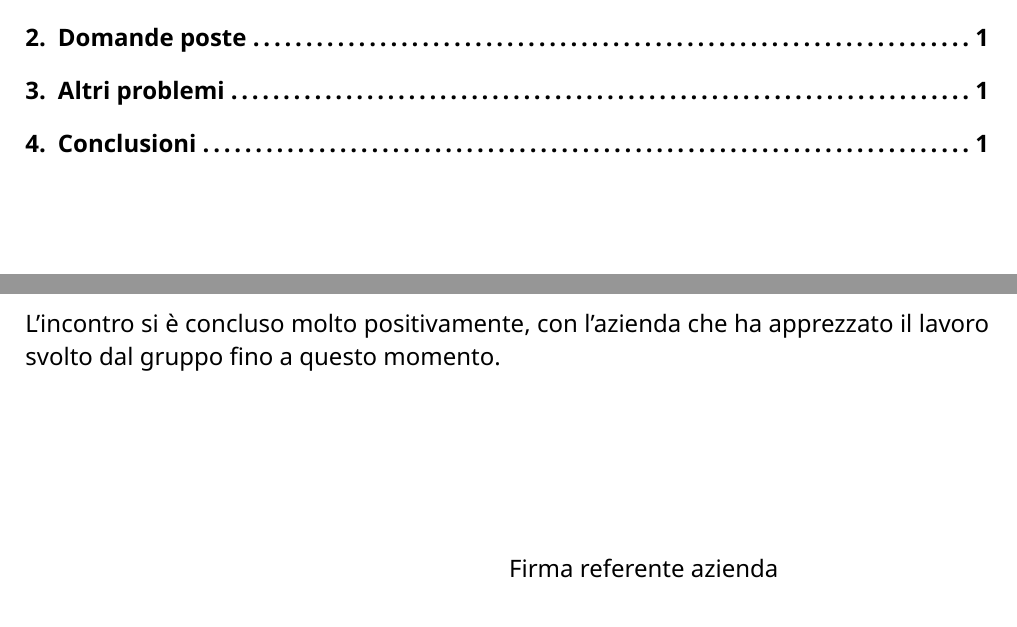
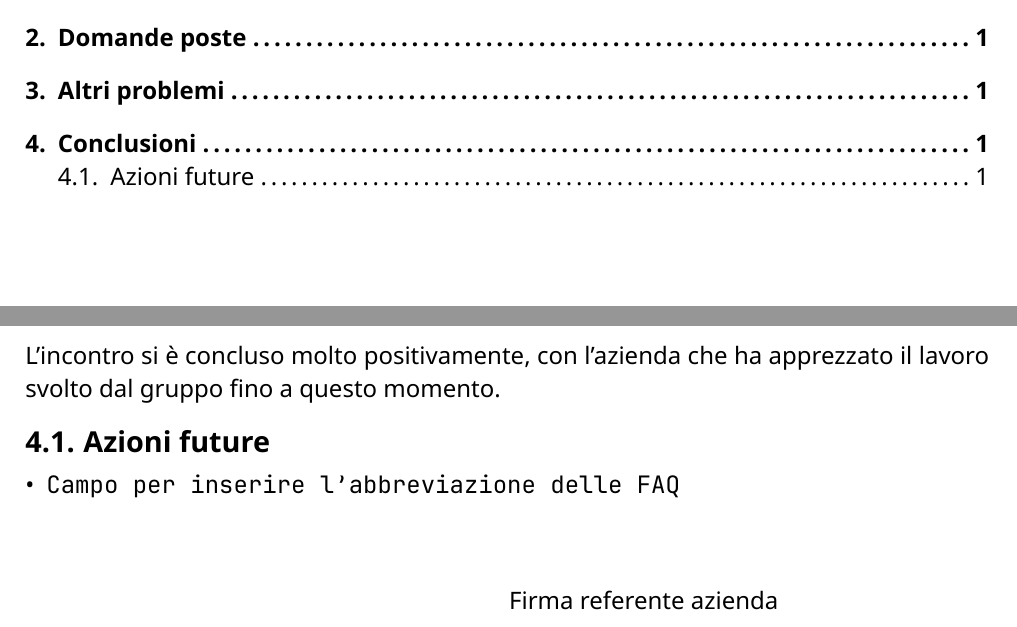
Before and after one commit to CodeHex16/documentazione, a Typst document (2 - RTB/verbali/esterni/source/2025-03-14_Incontro-presentazione-poc-Ergon.typ): two parts of pages 2 and 3 of 3, joined at a grey line, cut so that both start at the same text. Compiled offline with Typst 0.15.

Commit message:
aggiunta azioni future verbale esterno 2025-03-14;

```diff
--- a/2 - RTB/verbali/esterni/source/2025-03-14_Incontro-presentazione-poc-Ergon.typ
+++ b/2 - RTB/verbali/esterni/source/2025-03-14_Incontro-presentazione-poc-Ergon.typ
@@ -50,3 +50,5 @@ Durante l'incontro è stato evidenziato dal gruppo che il chatbot, quando dovreb
 
 = Conclusioni
 L'incontro si è concluso molto positivamente, con l'azienda che ha apprezzato il lavoro svolto dal gruppo fino a questo momento.
+== Azioni future
+- #link("https://github.com/CodeHex16/MVP/issues/1")[Campo per inserire l'abbreviazione delle FAQ]
```
